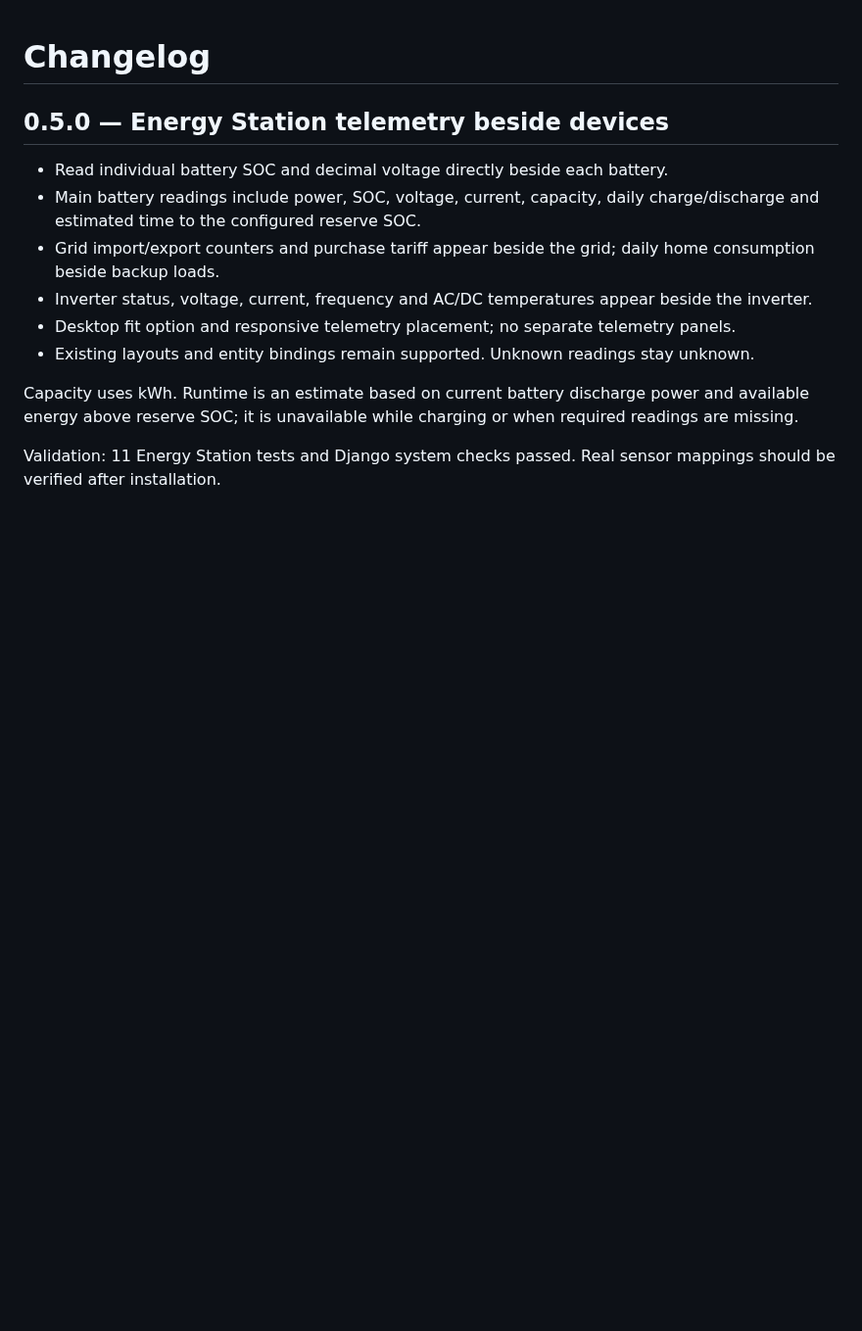
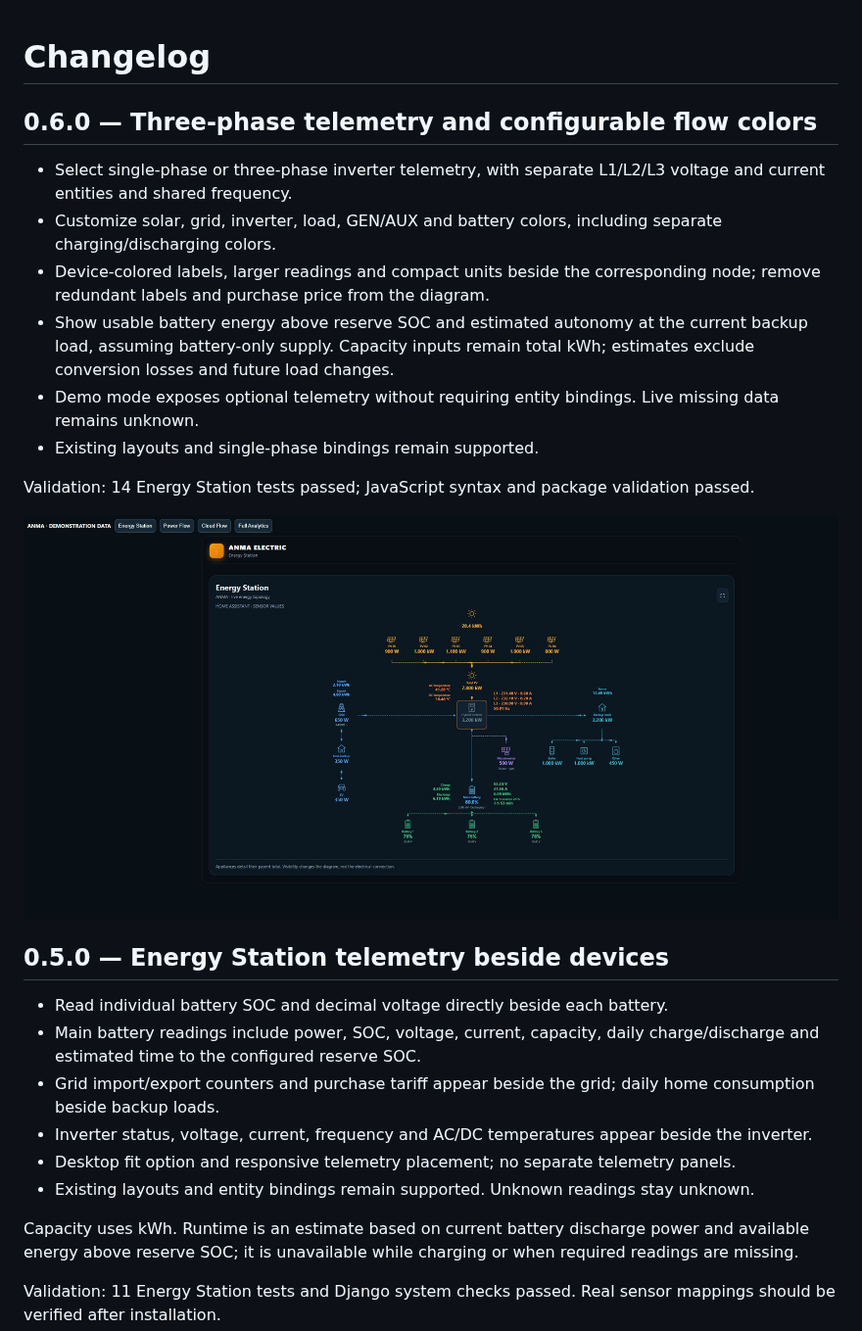
Before and after one commit to bobantonbob/lovelace-anma-card, a Markdown page: CHANGELOG.md, the part around the change. Shown at 98% size. Rendered like a GitHub page; pictures changed too: docs/energy-station-telemetry.png; blank space fills up the shorter version.

```diff
--- a/CHANGELOG.md
+++ b/CHANGELOG.md
@@ -1,4 +1,18 @@
 # Changelog
+
+## 0.6.0 — Three-phase telemetry and configurable flow colors
+
+- Select single-phase or three-phase inverter telemetry, with separate L1/L2/L3 voltage and current entities and shared frequency.
+- Customize solar, grid, inverter, load, GEN/AUX and battery colors, including separate charging/discharging colors.
+- Device-colored labels, larger readings and compact units beside the corresponding node; remove redundant labels and purchase price from the diagram.
+- Show usable battery energy above reserve SOC and estimated autonomy at the current backup load, assuming battery-only supply. Capacity inputs remain total kWh; estimates exclude conversion losses and future load changes.
+- Demo mode exposes optional telemetry without requiring entity bindings. Live missing data remains unknown.
+- Existing layouts and single-phase bindings remain supported.
+
+Validation: 14 Energy Station tests passed; JavaScript syntax and package validation passed.
+
+![Updated Energy Station with demonstration readings](https://raw.githubusercontent.com/bobantonbob/lovelace-anma-card/v0.6.0/docs/energy-station-telemetry.png)
+
 
 ## 0.5.0 — Energy Station telemetry beside devices
 
```
Also changed, not shown: README.md (+6 -2 lines), docs/CONFIGURATION.md (+8 -0 lines), 4 other files.
